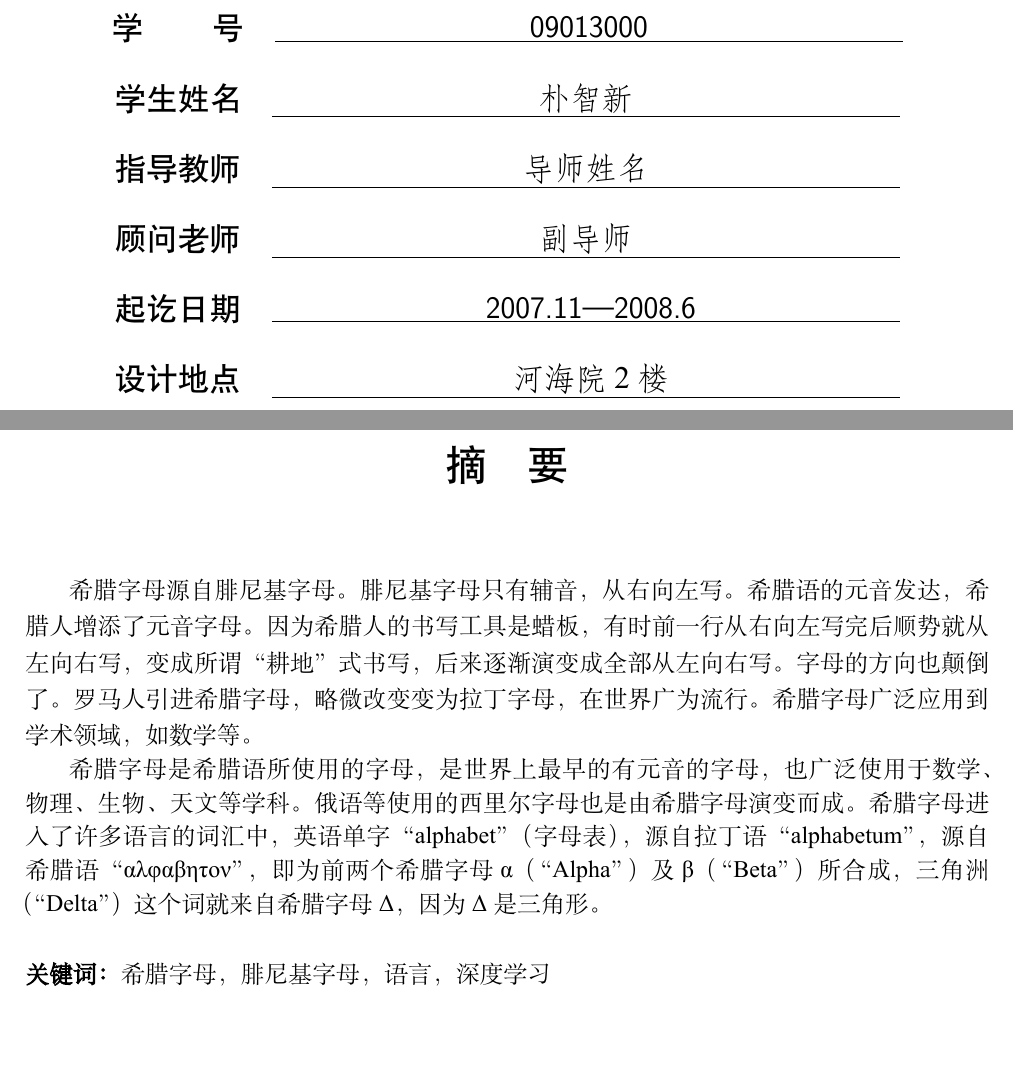
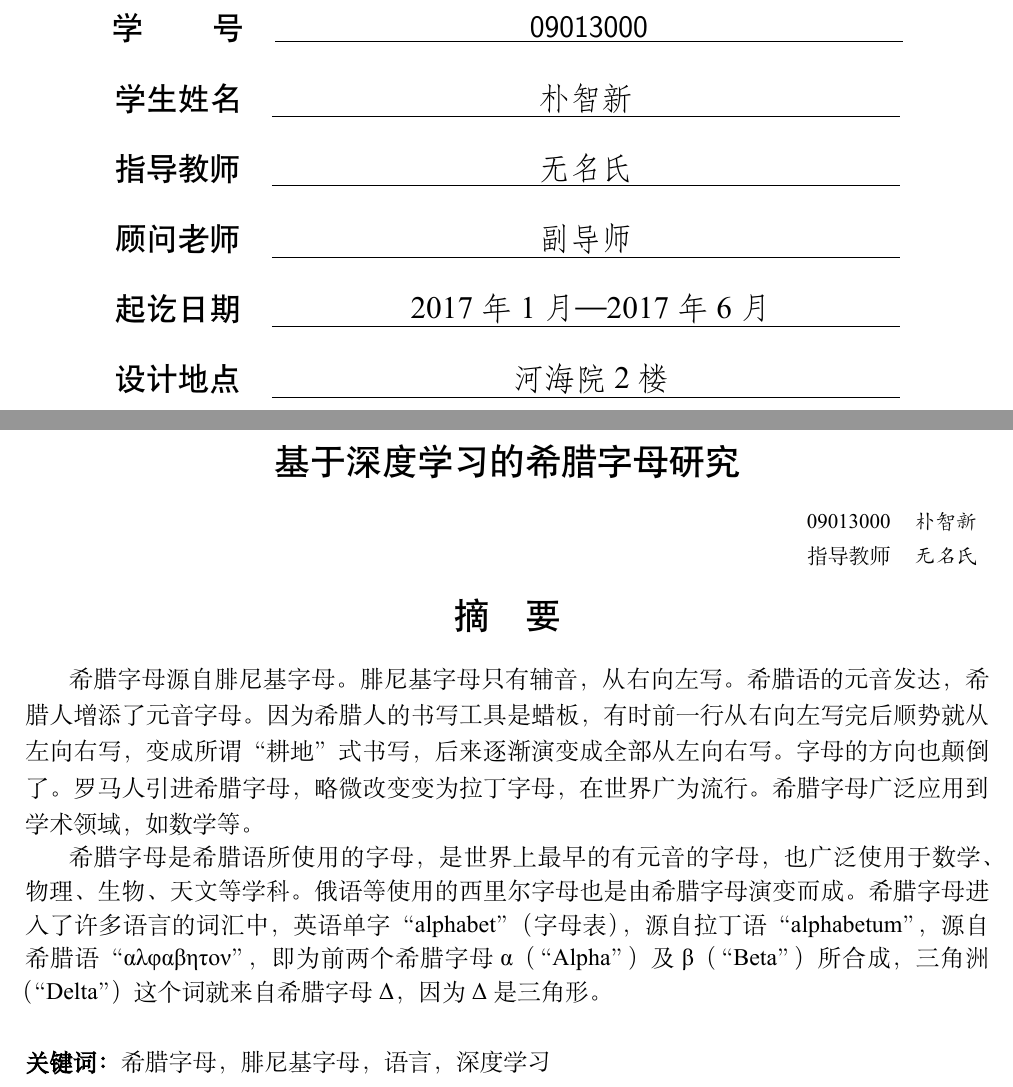
Before and after one commit to seucs/seuthesis, a LaTeX thesis (main.tex, which reads seuthesis-utf8.cfg, seuthesis.cls): two parts of pages 1 and 3 of 17, joined at a grey line, cut so that both start at the same text, the shorter picture padded with empty space. Compiled offline with XeLaTeX; a missing font is replaced by an installed copy or a similar font.

Commit message:
Change abstract again
1. change abstract format
2. Fix font in subsection and section
3. Fix font in content

```diff
--- a/main.tex
+++ b/main.tex
@@ -16,17 +16,15 @@
 \renewcommand{\algorithmicensure}{\textbf{输出:}}
  % 这里是导言区
 
- \titleformat{\subsection}{\centering\Huge\bfseries}{\thesubsection}{1em}{}
-
 \begin{document}
 \categorynumber{000} % 分类采用《中国图书资料分类法》
 \UDC{000}            %《国际十进分类法UDC》的类号
 \secretlevel{公开}    %学位论文密级分为"公开"、"内部"、"秘密"和"机密"四种
 \studentid{09013000}   %学号要完整，前面的零不能省略。
 
-\title{基于深度学习的希腊字母研究}{}{Thesis Title}{subtitle}
+\title{基于深度学习的希腊字母研究}{}{Deep learning in greek alphabet}{subtitle}
 \author{朴智新}{Zhixin Piao}
-\advisor{导师姓名}{教授}{Advisor's Name}{Prof.}
+\advisor{无名氏}{教授}{No Name}{Prof.}
 \coadvisor{副导师}{副教授}{Co-advisor's Name}{Associate Prof.} % 没有
 
 % \degree{工学硕士} % 详细学位名称
@@ -34,7 +32,7 @@
 \defenddate{答辩日期}
 \authorizedate{学位授予日期}
 \department{计算机科学与工程}{department name}
-\duration{2007.11—2008.6}
+\duration{2017年1月—2017年6月}
 \address{河海院2楼}
 \thanks{本论文获国家XXX计划项目（2012AA00A00）和国家杰出青年科学基金项目（01234567）资助。}
 \maketitle
--- a/seuthesis-utf8.cfg
+++ b/seuthesis-utf8.cfg
@@ -110,26 +110,26 @@
   \par
   }
 }
-\renewcommand{\contentsname}{目\quad 录}
+\renewcommand{\contentsname}{\xiaoerhao 目\quad 录}
 \makeatletter
 \newcommand{\@contentsnametoc}{目录}
 \makeatother
 \newcommand{\titlecontentschapter}{%
-\titlecontents{chapter}[0pt]{\vspace{.5\baselineskip}\bfseries}
+\titlecontents{chapter}[0pt]{\vspace{.5\baselineskip}\normalfont\bfseries}
 {第\CJKnumber{\thecontentslabel}章\quad}{}
 {\hspace{.5em}\titlerule*[10pt]{$\cdot$}\contentspage}
 }
 \newcommand{\titlecontentsappendix}{%
-\titlecontents{chapter}[0pt]{\vspace{.5\baselineskip}\bfseries}
+\titlecontents{chapter}[0pt]{\vspace{.5\baselineskip}\normalfont\bfseries}
 {附录 \thecontentslabel\quad}{}
 {\hspace{.5em}\titlerule*[10pt]{$\cdot$}\contentspage}
 }
 \titlecontentschapter % 使目录格式生效
 \renewcommand{\chaptername}{第\CJKnumber{\thechapter}章}
 \renewcommand{\appendixname}{附录 \thechapter}
-\titleformat{\chapter}[hang]{\centering\hei\sanhao}{\chaptertitlename}{1em}{}%三号黑体居中
-\titleformat{\section}[hang]{\song\sihao\bfseries}{\thesection}{1ex}{}%四号宋体（粗体）居左
-\titleformat{\subsection}[hang]{\song\xiaosihao}{\thesubsection}{1ex}{}% 小四
+\titleformat{\chapter}[hang]{\centering\normalfont\bfseries\sanhao}{\chaptertitlename}{1em}{}%三号黑体居中
+\titleformat{\section}[hang]{\song\sihao\normalfont\bfseries}{\thesection}{1ex}{}%四号宋体（粗体）居左
+\titleformat{\subsection}[hang]{\song\xiaosihao\normalfont\bfseries}{\thesubsection}{1ex}{}% 小四
 \titleformat{\subsubsection}[hang]{\song\wuhao}{\thesubsubsection}{1ex}{}% 五号
 \setcounter{secnumdepth}{3}
 \newcommand{\refchapter}[1]{\hyperref[#1]{第 \ref*{#1} 章}}
--- a/seuthesis.cls
+++ b/seuthesis.cls
@@ -85,34 +85,6 @@
     \setlength{\parindent}{2em}
     }
 
-% my change
-\DeclareCaptionFont{capFont}{\song\wuhao} % 表格名及图名用5号宋体
-\DeclareCaptionLabelSeparator{twospace}{~~}
-\captionsetup{
-  labelsep=twospace,% 去掉图标签后的冒号
-  font={capFont},%
-  figurename=图,%
-  tablename=表,%
-  listfigurename=插图目录,%
-  listtablename=表格目录}
-
-\RequirePackage{hyperref}
-\AtBeginDocument{\CJKindent{}%
-    \InputIfFileExists{seuthesis-utf8.cfg}% 引入配置文件
-    {\typeout{[seuthesis]: Load seuthesis-utf8.cfg successfully!}}%
-    {\typeout{[seuthesis]: Load seuthesis-utf8.cfg failed!}}%
-    \makeindex%
-    \wuhao%
-    \linespacing{\mainlineskip}
-  }
-\AtEndDocument{\backcover}
-
-\RequirePackage[top=2cm,bottom=2cm,left=2cm,right=2cm]{geometry}
-\RequirePackage[pagestyles, rm]{titlesec}
-\RequirePackage{titletoc} % 设置目录
-\hypersetup{bookmarksnumbered=true}%书签中章节编号
-\defaultfontfeatures{Mapping=tex-text} % --- as em-dash
-
 
 % 修改中文字体族，增加黑体
 \setCJKmainfont[
@@ -152,6 +124,39 @@ BoldItalicFont=timesbi.ttf
 \newcommand{\liuhao}{\fontsize{7.5pt}{9pt}\selectfont}
 \newcommand{\xiaoliuhao}{\fontsize{6.5pt}{7.5pt}\selectfont}
 \newcommand{\qihao}{\fontsize{5.5pt}{6.5pt}\selectfont}
+
+
+% my change
+\DeclareCaptionFont{capFont}{\song\wuhao} % 表格名及图名用5号宋体
+\DeclareCaptionLabelSeparator{twospace}{~~}
+\captionsetup{
+  labelsep=twospace,% 去掉图标签后的冒号
+  font={capFont},%
+  figurename=图,%
+  tablename=表,%
+  listfigurename=插图目录,%
+  listtablename=表格目录}
+
+\RequirePackage{hyperref}
+\AtBeginDocument{\CJKindent{}%
+    \InputIfFileExists{seuthesis-utf8.cfg}% 引入配置文件
+    {\typeout{[seuthesis]: Load seuthesis-utf8.cfg successfully!}}%
+    {\typeout{[seuthesis]: Load seuthesis-utf8.cfg failed!}}%
+    \makeindex%
+    \wuhao%
+    \linespacing{\mainlineskip}
+  }
+\AtEndDocument{\backcover}
+
+\RequirePackage[top=2cm,bottom=2cm,left=2cm,right=2cm]{geometry}
+\RequirePackage[pagestyles, rm]{titlesec}
+\RequirePackage{titletoc} % 设置目录
+\hypersetup{bookmarksnumbered=true}%书签中章节编号
+\defaultfontfeatures{Mapping=tex-text} % --- as em-dash
+
+
+
+
 \setlength{\parskip}{0pt}% 段距
 \newcommand{\mainlineskip}{1.3}% 主行距1.3
 \titlespacing{\section}{0pt}{3.5ex plus .05ex minus .01ex}{2.9ex plus .04ex} % 标题间距
@@ -543,7 +548,7 @@ BoldItalicFont=timesbi.ttf
             \makebox[20em][c]{\fs{\@coadvisorname}}}}\\%
         \fi
         \sanhao\durationpre\quad\underline{\makebox[20em][s]{
-            \makebox[20em]{\textsf{\@duration}}}} \\
+            \makebox[20em][c]{\fs{\@duration}}}}\\%
         \sanhao\addresspre\quad\underline{\makebox[20em][s]{
             \makebox[20em][c]{\fs{\@address}}}} \\
       \end{tabular}
@@ -606,18 +611,23 @@ BoldItalicFont=timesbi.ttf
   \renewcommand{\newtitleline}{\\}
   %\chapter*{\@title}
 
-  %\begin{flushright}
-  %  \begin{tabular}[h]{ll}
-  %    \@studentid & \kai\@author \\
-  %    \advisorpre & \kai\@advisorname \\
-  %  \end{tabular}
-  %\end{flushright}
-  \vspace*{30pt}
+  \vspace*{10pt}
+  \begin{center}
+    \xiaoerhao \hei\@title
+  \end{center}
+
+  \begin{flushright}
+    \begin{tabular}[h]{ll}
+      \@studentid & \kai\@author \\
+      \advisorpre & \kai\@advisorname \\
+    \end{tabular}
+  \end{flushright}
+  %\vspace*{30pt}
 
   \begin{center}
-    \huge \hei\@abstracttitle
+    \xiaoerhao \hei\@abstracttitle
   \end{center}
-  \vspace*{30pt}
+  %\vspace*{30pt}
 
   \par
   \else
@@ -641,11 +651,21 @@ BoldItalicFont=timesbi.ttf
   \addcontentsline{toc}{chapter}{Abstract}
   \ifbachelordegree
 
-  \vspace*{30pt}
+  \vspace*{10pt}
   \begin{center}
-    {\huge Abstract}
+    \xiaoerhao \textbf{\@titleeng}
   \end{center}
-  \vspace*{30pt}
+
+  \begin{flushright}
+    \begin{tabular}[h]{ll}
+      \@studentid & \@authoreng \\
+      Advisor & \@advisornameeng \\
+    \end{tabular}
+  \end{flushright}
+
+  \begin{center}
+    {\xiaoerhao \textbf{Abstract}}
+  \end{center}
   \par
   \else
   \chapter*{Abstract}
```
Also changed, not shown: main.pdf, seuthesis.cls (2 more changed lines).
